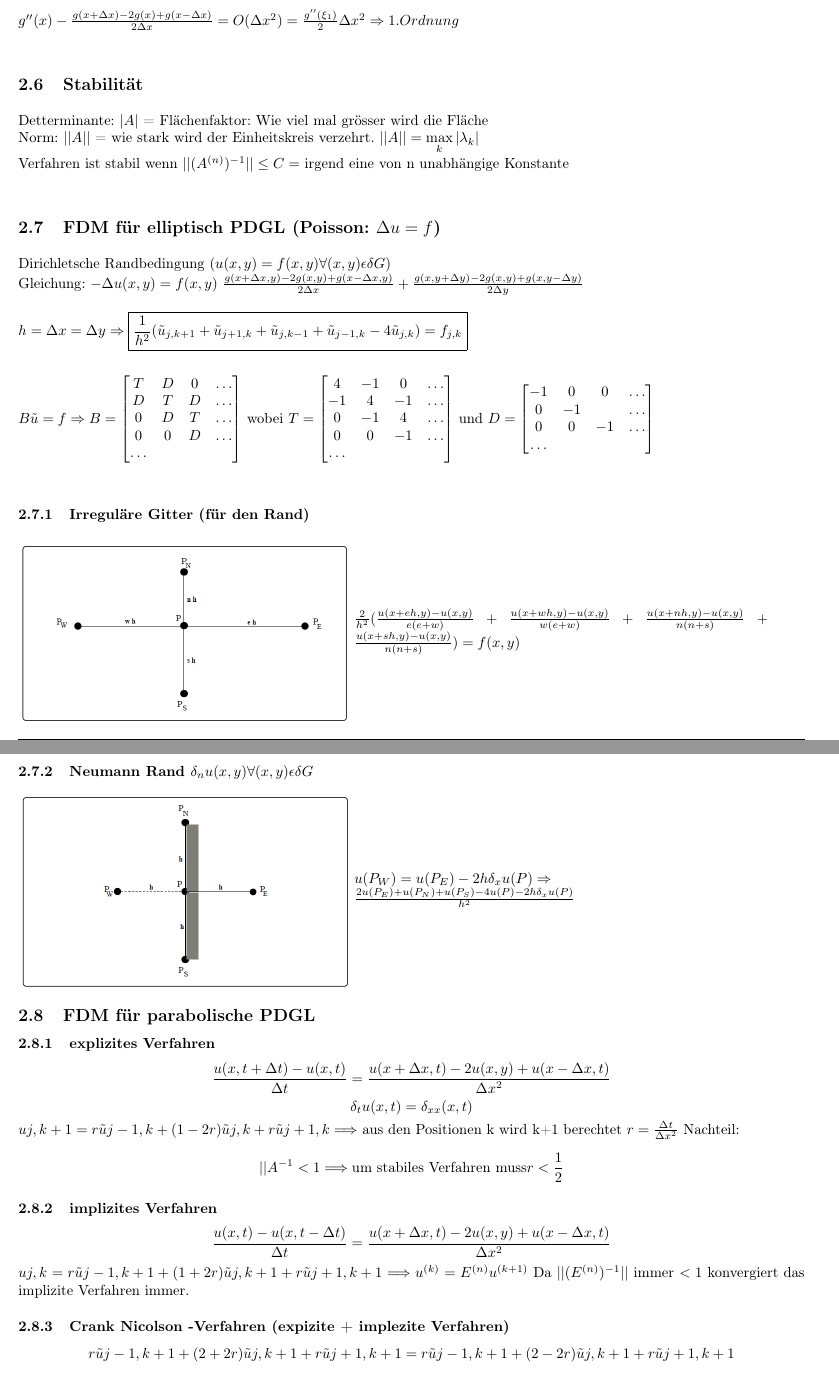
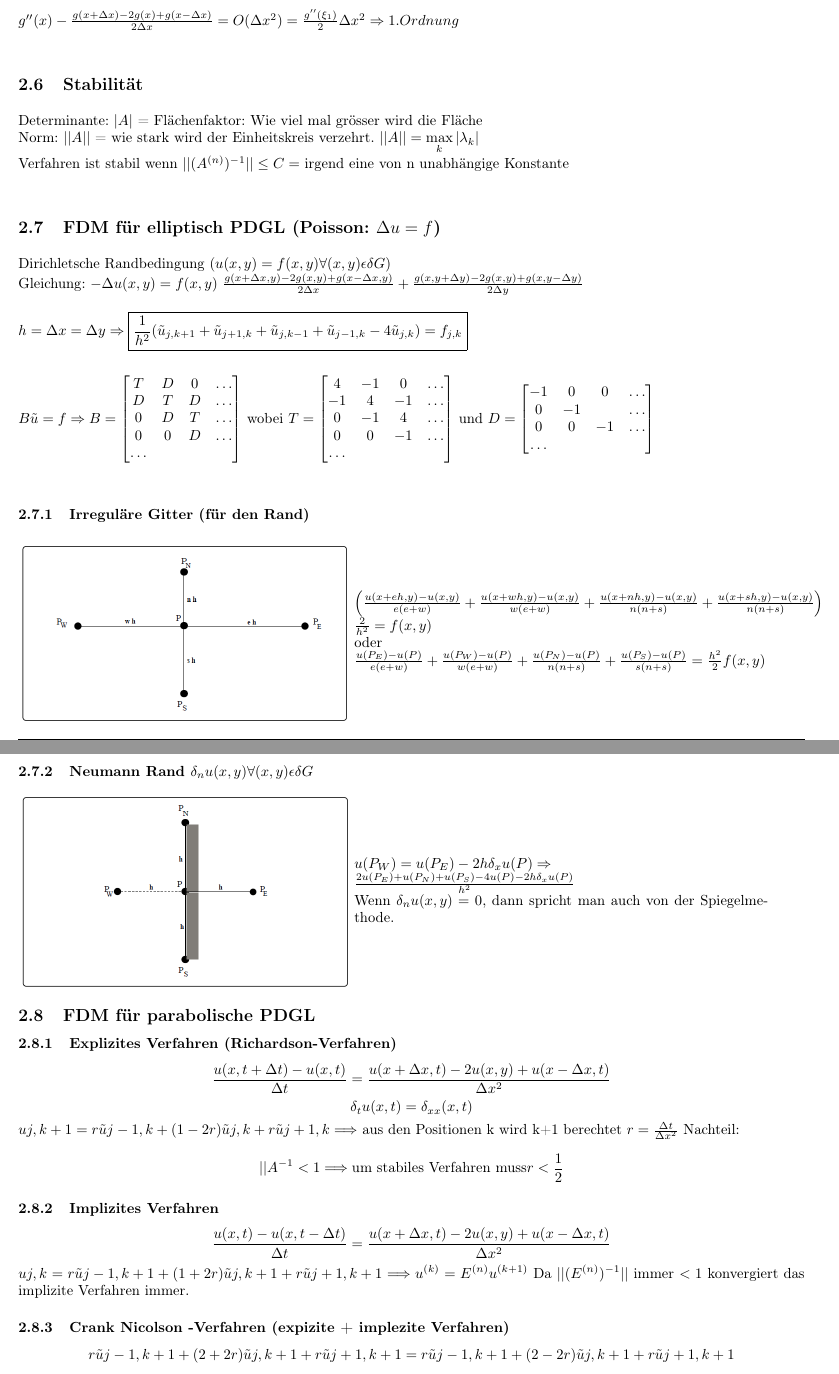
Before and after one commit to p1mueller/partDiff, a LaTeX document (PDGL.tex, which reads Content/Numerik/Numerik.tex): two parts of pages 6 and 7 of 7, joined at a grey line, cut so that both start at the same text. Compiled offline with pdfLaTeX; the source files are stored in an older character set and shown here as Unicode; an older LaTeX class or package is replaced by its successor.

Commit message:
Added some comments, fixed typos

```diff
--- a/Content/Numerik/Numerik.tex
+++ b/Content/Numerik/Numerik.tex
@@ -72,7 +72,7 @@ $g''(x) - \frac{g(x+\Delta x) -2 g(x)+ g(x-\Delta x)}{2\Delta x}= O(\Delta x^2)
 = \frac{g''(\xi_1)}{2}\Delta x^2 \Rightarrow 1.Ordnung$
 
 \subsection{Stabilität}
-Detterminante: $|A|$ = Flächenfaktor: Wie viel mal grösser wird die Fläche\\
+Determinante: $|A|$ = Flächenfaktor: Wie viel mal grösser wird die Fläche\\
 Norm: $||A||$ = wie stark wird der Einheitskreis verzehrt. $||A||=
 \max\limits_k |\lambda_k|$\\
 Verfahren ist stabil wenn $||(A^{(n)})^{-1}|| \leq C =$ irgend eine von n
@@ -118,8 +118,13 @@ und $D=\begin{bmatrix}
 
 \end{minipage}
 \begin{minipage}{10cm}
-$\frac{2}{h^2}(\frac{u(x+eh,y)-u(x,y)}{e(e+w)} +\frac{u(x+wh,y)-u(x,y)}{w(e+w)}
-+ \frac{u(x+nh,y)-u(x,y)}{n(n+s)} + \frac{u(x+sh,y)-u(x,y)}{n(n+s)}) = f(x,y)$
+
+$\left(\frac{u(x+eh,y)-u(x,y)}{e(e+w)} +\frac{u(x+wh,y)-u(x,y)}{w(e+w)}
++ \frac{u(x+nh,y)-u(x,y)}{n(n+s)} + \frac{u(x+sh,y)-u(x,y)}{n(n+s)}\right) $\\$\frac{2}{h^2}= f(x,y)$
+\\
+oder
+\\
+$\frac{u(P_E) - u(P)}{e(e+w)} + \frac{u(P_W) - u(P)}{w(e+w)} + \frac{u(P_N) - u(P)}{n(n+s)} + \frac{u(P_S) - u(P)}{s(n+s)} = \frac{h^2}{2} f(x,y)$
 \end{minipage}
 \subsubsection{Neumann Rand $\delta_n u(x,y) \forall (x,y) \epsilon \delta G$}
 \begin{minipage}{8cm}
@@ -131,11 +136,13 @@ $\frac{2}{h^2}(\frac{u(x+eh,y)-u(x,y)}{e(e+w)} +\frac{u(x+wh,y)-u(x,y)}{w(e+w)}
 $u(P_W)= u(P_E) - 2 h \delta_x u(P) \Rightarrow $\\
 $\frac{2u(P_E) + u(P_N) +
 u(P_S)- 4 u(P) - 2h \delta_x u(P)}{h^2}$
+
+Wenn $\delta_n u(x,y) = 0$, dann spricht man auch von der Spiegelmethode.
 \end{minipage}
 
 
 \subsection{FDM für parabolische PDGL}
-\subsubsection{explizites Verfahren}
+\subsubsection{Explizites Verfahren (Richardson-Verfahren)}
 $$\frac{u(x,t+\Delta t) - u(x,t)}{\Delta t} =
 \frac{u(x+\Delta x, t)-2u(x,y) + u( x - \Delta x, t )} {\Delta x^2} $$
 $$\delta_t
@@ -146,7 +153,7 @@ t}{\Delta x^2}$
 Nachteil:\\
 $$||A^{-1} < 1 \Longrightarrow \text{um stabiles Verfahren muss} r <
 \frac{1}{2}$$
-\subsubsection{implizites Verfahren}
+\subsubsection{Implizites Verfahren}
 $$\frac{u(x,t) - u(x,t -\Delta t)}{\Delta t} =
 \frac{u(x+\Delta x, t)-2u(x,y) + u( x - \Delta x, t )} {\Delta x^2} $$
 $ u{j,k} = r \tilde{u}{j-1,k+1} + (1+2r)\tilde{u}{j,k+1} + r \tilde{u}{j+1,k+1}
```
Also changed, not shown: PDGL.tex (+2 -20 lines), Content/Numerik/Numerik.tex (6 more changed lines), 1 other file.
